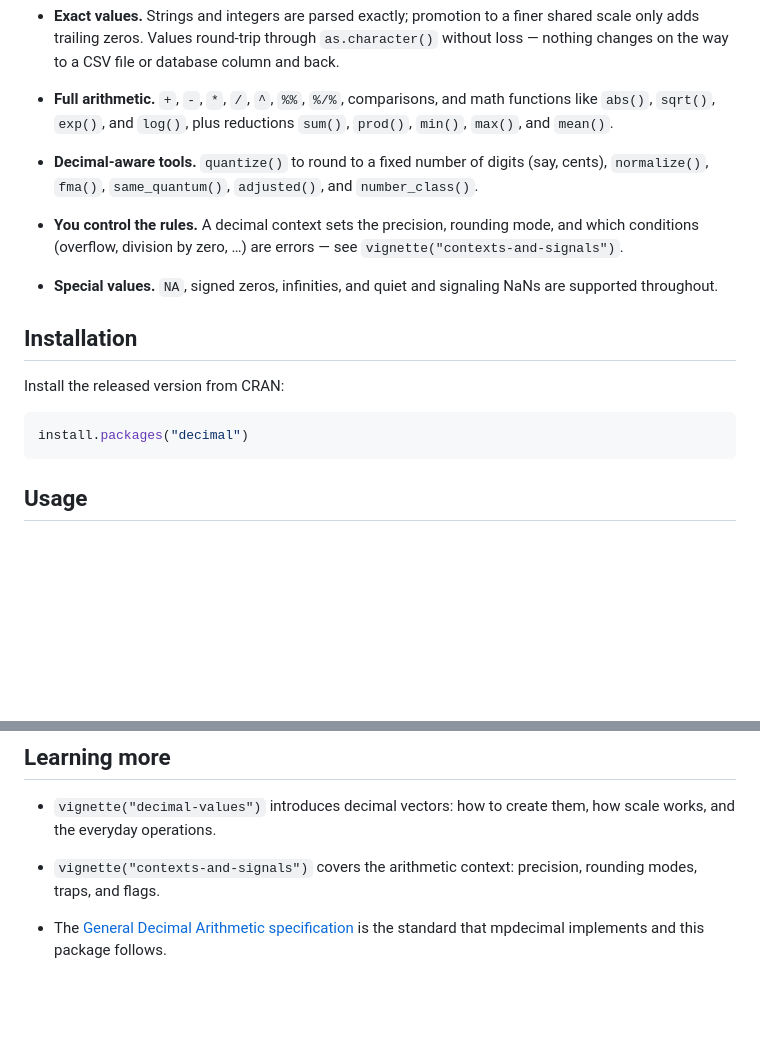
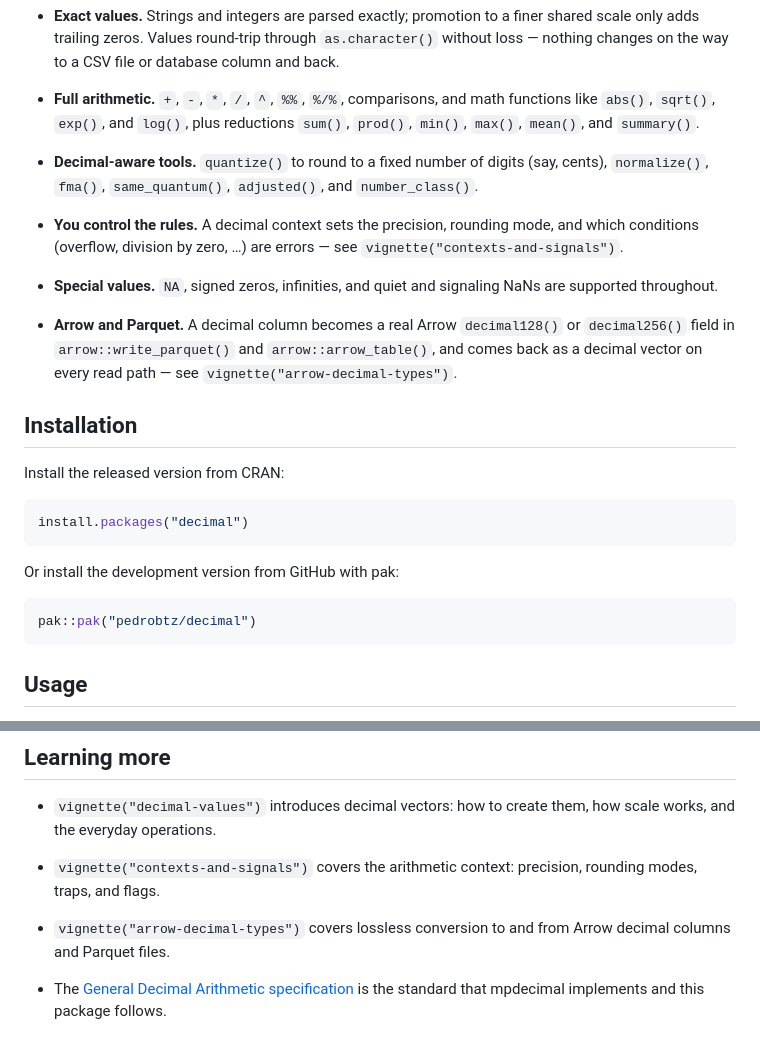
Before and after one commit to pedrobtz/decimal, a Markdown page: README.md, 2 parts joined by grey strips. Drawn GitHub-style; blank space fills up the shorter version.

Commit message:
Mention Arrow support and the 0.1.1 vignette in the README
The Arrow and Parquet round trip was the headline change in 0.1.1 but
the README did not mention it or its vignette. Add a highlight, list
summary() with the other reductions, and give the GitHub install as an
alternative to CRAN.

Co-Authored-By: Claude Fable 5.1 <noreply@anthropic.com>

````diff
--- a/README.md
+++ b/README.md
@@ -50,8 +50,8 @@ Highlights:
 
 - **Full arithmetic.** `+`, `-`, `*`, `/`, `^`, `%%`, `%/%`,
   comparisons, and math functions like `abs()`, `sqrt()`, `exp()`, and
-  `log()`, plus reductions `sum()`, `prod()`, `min()`, `max()`, and
-  `mean()`.
+  `log()`, plus reductions `sum()`, `prod()`, `min()`, `max()`,
+  `mean()`, and `summary()`.
 
 - **Decimal-aware tools.** `quantize()` to round to a fixed number of
   digits (say, cents), `normalize()`, `fma()`, `same_quantum()`,
@@ -64,12 +64,23 @@ Highlights:
 - **Special values.** `NA`, signed zeros, infinities, and quiet and
   signaling NaNs are supported throughout.
 
+- **Arrow and Parquet.** A decimal column becomes a real Arrow
+  `decimal128()` or `decimal256()` field in `arrow::write_parquet()` and
+  `arrow::arrow_table()`, and comes back as a decimal vector on every
+  read path — see `vignette("arrow-decimal-types")`.
+
 ## Installation
 
 Install the released version from CRAN:
 
 ``` r
 install.packages("decimal")
+```
+
+Or install the development version from GitHub with pak:
+
+``` r
+pak::pak("pedrobtz/decimal")
 ```
 
 ## Usage
@@ -139,6 +150,9 @@ quantize(balance, decimal("0.01"))
 - `vignette("contexts-and-signals")` covers the arithmetic context:
   precision, rounding modes, traps, and flags.
 
+- `vignette("arrow-decimal-types")` covers lossless conversion to and
+  from Arrow decimal columns and Parquet files.
+
 - The [General Decimal Arithmetic
   specification](https://speleotrove.com/decimal/decarith.pdf) is the
   standard that mpdecimal implements and this package follows.
````
